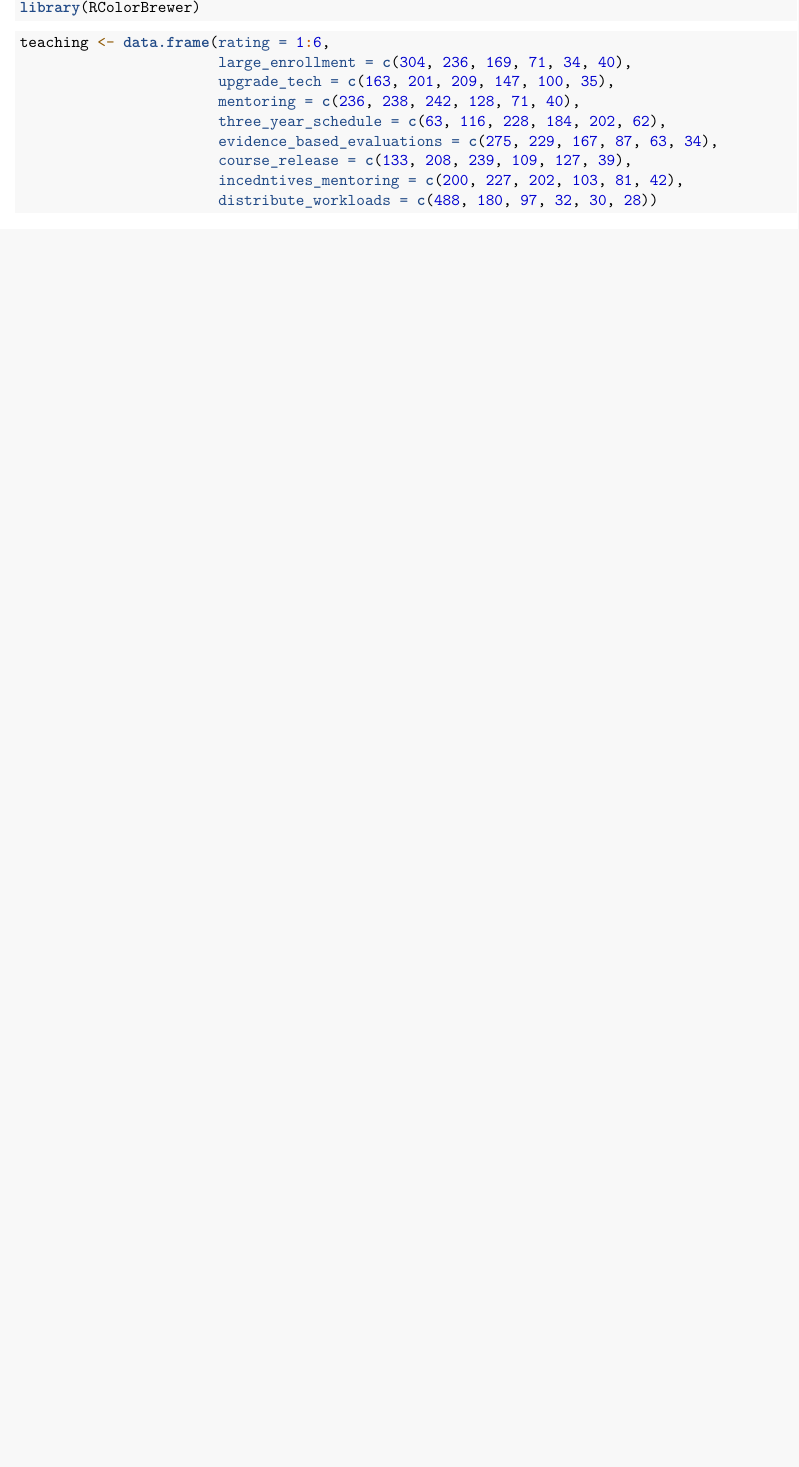
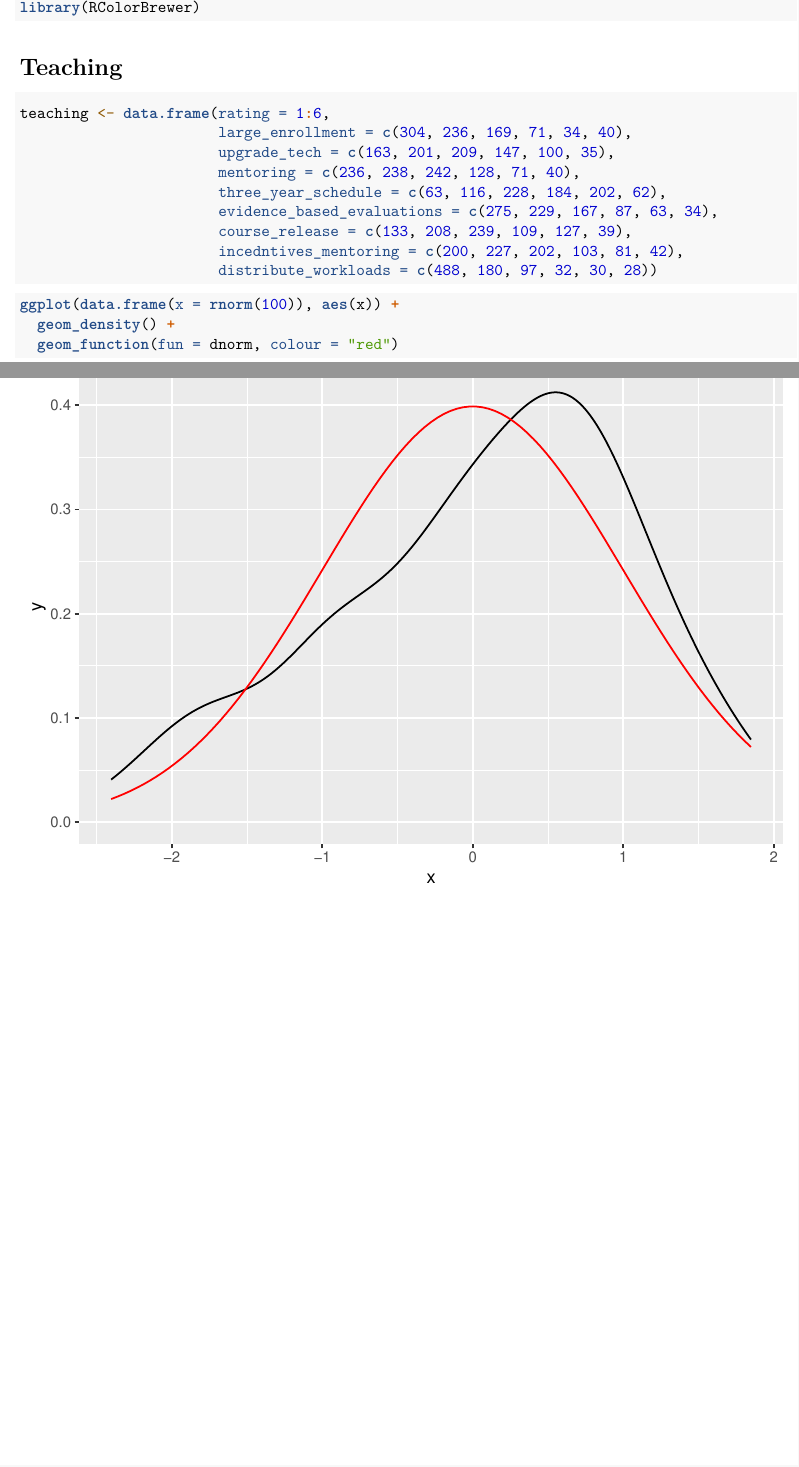
Before and after one commit to nliftman/UW-Fall-2024, an R Markdown document (well being survey/Modeling Well Being Survey.Rmd): part of the page before the commit and two parts of pages 1 and 2 of 2 after it, the two joined at a grey line, cut so that both start at the same text, the shorter picture padded with empty space. Rendered offline with R 4.5, knitr and Pandoc, then LaTeX, with nearby package versions; code that draws random numbers runs with fixed seeds of ours.

Commit message:
example of how to put normal curve over a graph

````diff
--- a/well being survey/Modeling Well Being Survey.Rmd
+++ b/well being survey/Modeling Well Being Survey.Rmd
@@ -14,6 +14,8 @@ library(stringr)
 library(RColorBrewer)
 ```
 
+# Teaching
+
 ```{r}
 teaching <- data.frame(rating = 1:6,
                        large_enrollment = c(304, 236, 169, 71, 34, 40),
@@ -25,3 +27,9 @@ teaching <- data.frame(rating = 1:6,
                        incedntives_mentoring = c(200, 227, 202, 103, 81, 42),
                        distribute_workloads = c(488, 180, 97, 32, 30, 28))
 ```
+
+```{r}
+ggplot(data.frame(x = rnorm(100)), aes(x)) +
+  geom_density() +
+  geom_function(fun = dnorm, colour = "red")
+```
````
